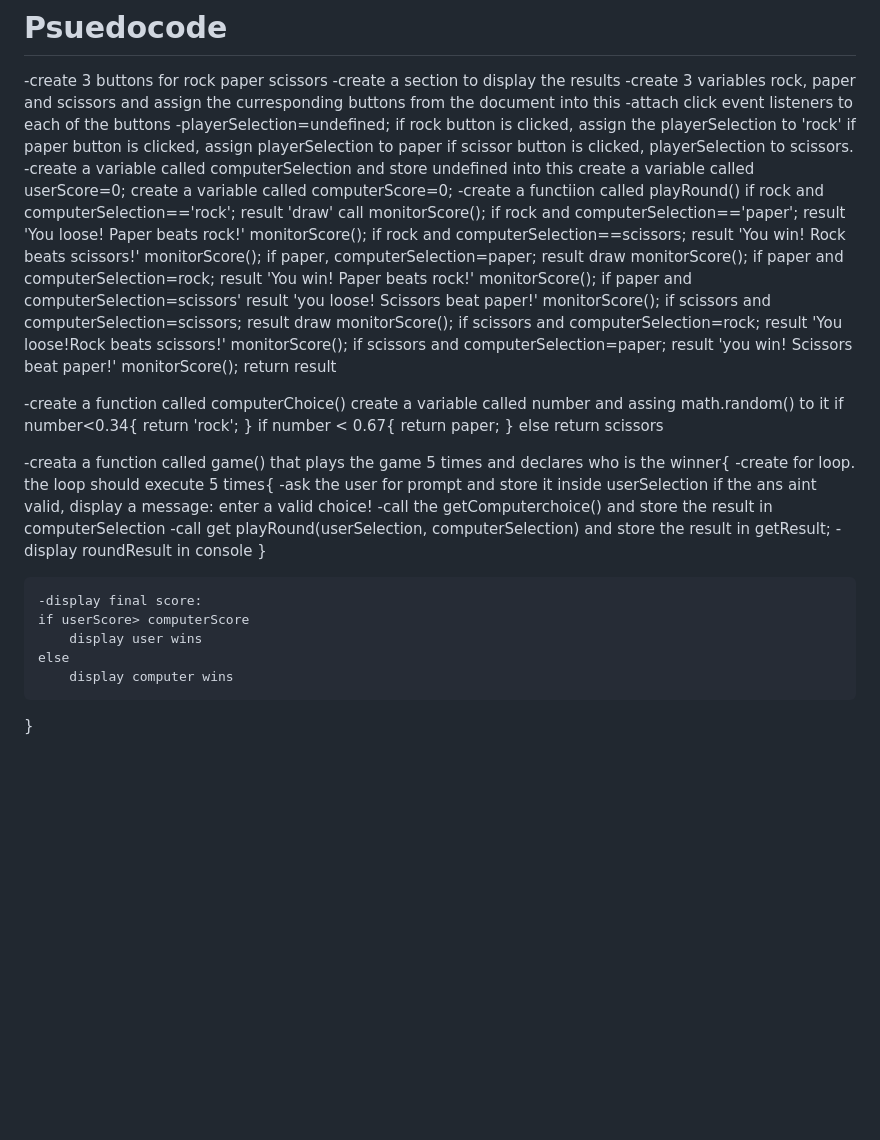
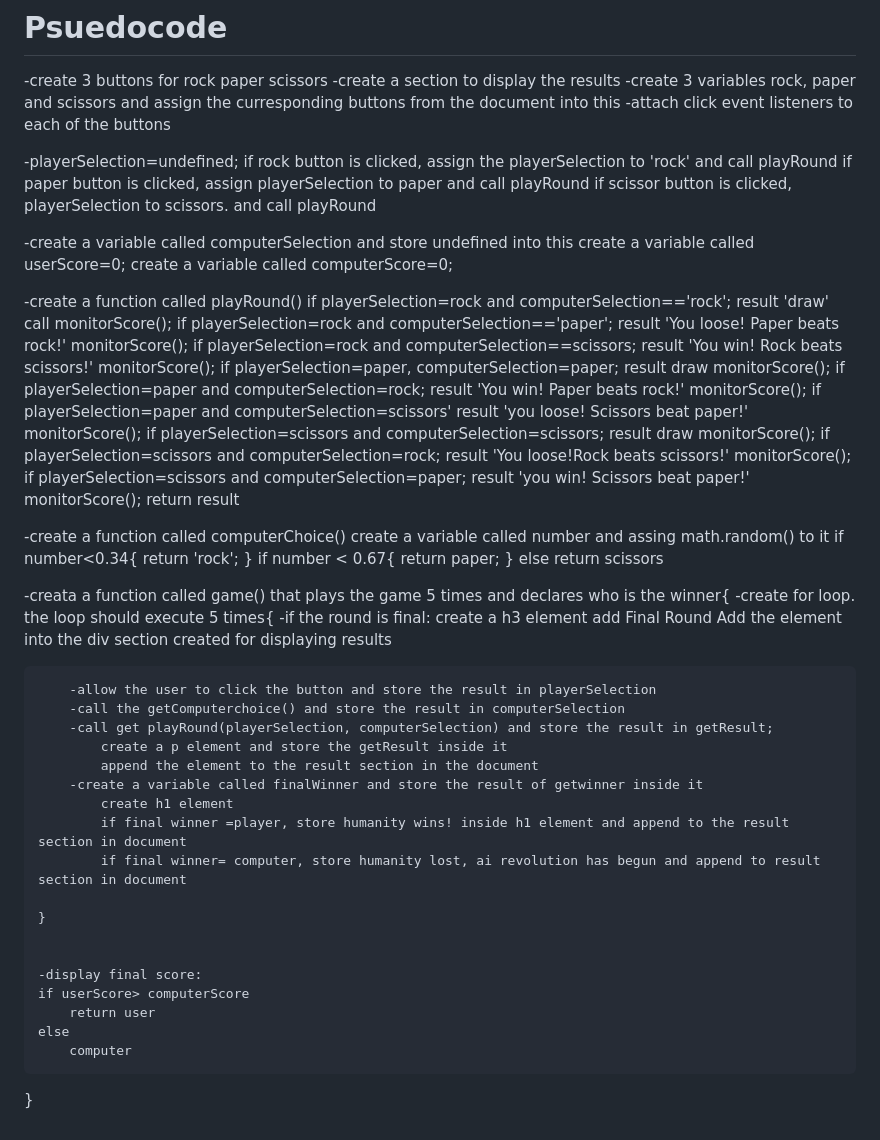
Before and after one commit to siddddd17/RockPaperScissors, a Markdown page: README.md, the part around the change. Rendered like a GitHub page; blank space fills up the shorter version.

Commit message:
Update pseudocode to implement DOM manipulation

```diff
--- a/README.md
+++ b/README.md
@@ -29,31 +29,34 @@ running score, who wins in that round and the final winner after 5 rounds)
 -create a section to display the results
 -create 3 variables rock, paper and scissors and assign the curresponding buttons from the document into this
 -attach click event listeners to each of the buttons
+
 -playerSelection=undefined;
-    if rock button is clicked, assign the playerSelection to 'rock'
-    if paper button is clicked, assign playerSelection to paper
-    if scissor button is clicked, playerSelection to scissors.
+    if rock button is clicked, assign the playerSelection to 'rock' and call playRound
+    if paper button is clicked, assign playerSelection to paper and call playRound
+    if scissor button is clicked, playerSelection to scissors. and call playRound
+
 -create a variable called computerSelection and store undefined into this
  create a variable called userScore=0;
  create a variable called computerScore=0;
--create a functiion called playRound()
-        if rock and computerSelection=='rock'; result 'draw'
+
+-create a function called playRound()
+        if playerSelection=rock and computerSelection=='rock'; result 'draw'
         call monitorScore();
-        if rock and computerSelection=='paper'; result 'You loose! Paper beats rock!'
+        if playerSelection=rock and computerSelection=='paper'; result 'You loose! Paper beats rock!'
         monitorScore();
-        if rock and computerSelection==scissors; result 'You win! Rock beats scissors!'
+        if playerSelection=rock and computerSelection==scissors; result 'You win! Rock beats scissors!'
         monitorScore();
-        if paper, computerSelection=paper; result draw
+        if playerSelection=paper, computerSelection=paper; result draw
         monitorScore();
-        if paper and computerSelection=rock; result 'You win! Paper beats rock!'
+        if playerSelection=paper and computerSelection=rock; result 'You win! Paper beats rock!'
         monitorScore();
-        if paper and computerSelection=scissors' result 'you loose! Scissors beat paper!'
+        if playerSelection=paper and computerSelection=scissors' result 'you loose! Scissors beat paper!'
         monitorScore();
-        if scissors and computerSelection=scissors; result draw
+        if playerSelection=scissors and computerSelection=scissors; result draw
         monitorScore();
-        if scissors and computerSelection=rock; result 'You loose!Rock beats scissors!'
+        if playerSelection=scissors and computerSelection=rock; result 'You loose!Rock beats scissors!'
         monitorScore();
-        if scissors and computerSelection=paper; result 'you win! Scissors beat paper!'
+        if playerSelection=scissors and computerSelection=paper; result 'you win! Scissors beat paper!'
         monitorScore();
         return result
 
@@ -70,18 +73,28 @@ running score, who wins in that round and the final winner after 5 rounds)
 
 -creata a function called game() that plays the game 5 times and declares who is the winner{
     -create for loop. the loop should execute 5 times{
-        -ask the user for prompt and store it inside userSelection
-            if the ans aint valid, display a message: enter a valid choice!
+        -if the round is final:
+                create a h3 element
+                add Final Round
+                Add the element into the div section created for displaying results
+
+        -allow the user to click the button and store the result in playerSelection
         -call the getComputerchoice() and store the result in computerSelection
-        -call get playRound(userSelection, computerSelection) and store the result in getResult;
-        -display roundResult in console
+        -call get playRound(playerSelection, computerSelection) and store the result in getResult;
+            create a p element and store the getResult inside it
+            append the element to the result section in the document
+        -create a variable called finalWinner and store the result of getwinner inside it
+            create h1 element
+            if final winner =player, store humanity wins! inside h1 element and append to the result section in document
+            if final winner= computer, store humanity lost, ai revolution has begun and append to result section in document
+
     }
 
 
     -display final score:
     if userScore> computerScore
-        display user wins
+        return user
     else
-        display computer wins
+        computer
 
 }
```
